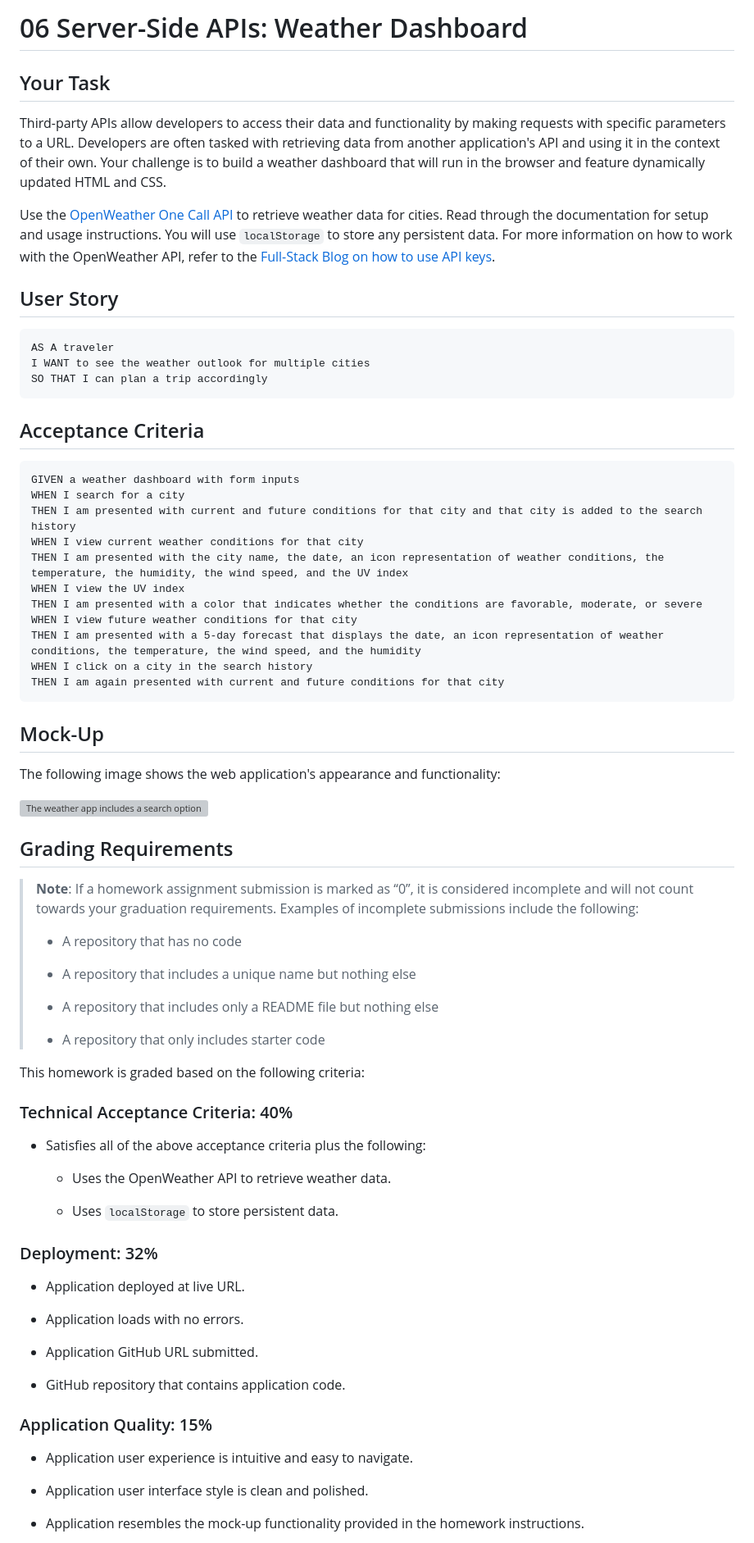
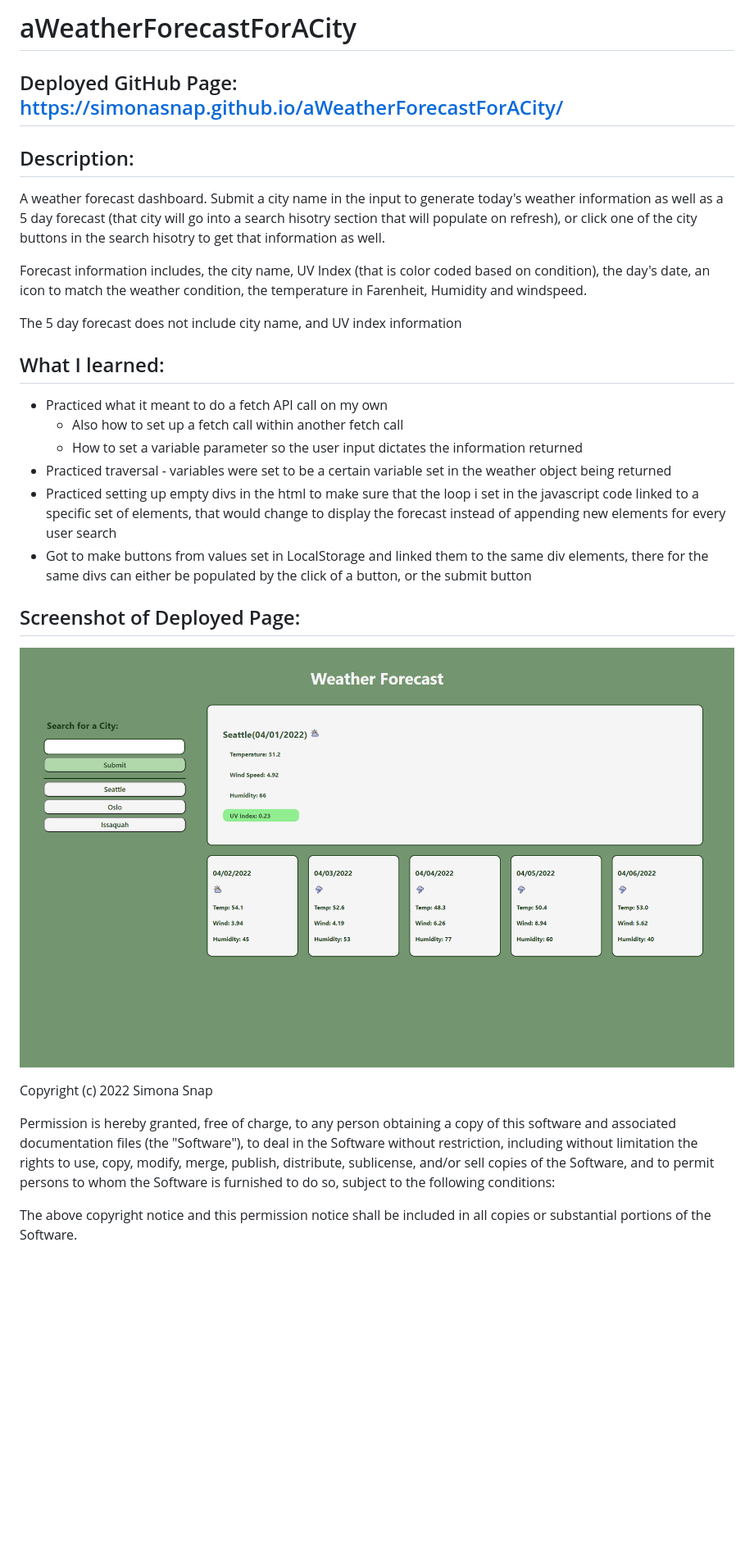
Before and after one commit to SimonaSnap/aWeatherForecastForACity, a Markdown page: README.md, the part around the change printed below. Shown: that part at 82% size. Rendered like a GitHub page; pictures changed too: assets/images/weatherForecastScreenshot.png (added); blank space fills up the shorter version; grey boxes are pictures that could not be loaded.

````diff
--- a/README.md
+++ b/README.md
@@ -1,78 +1,28 @@
-# 06 Server-Side APIs: Weather Dashboard
+# aWeatherForecastForACity
 
-## Your Task
+## Deployed GitHub Page: https://simonasnap.github.io/aWeatherForecastForACity/
 
-Third-party APIs allow developers to access their data and functionality by making requests with specific parameters to a URL. Developers are often tasked with retrieving data from another application's API and using it in the context of their own. Your challenge is to build a weather dashboard that will run in the browser and feature dynamically updated HTML and CSS.
+## Description:
+A weather forecast dashboard. Submit a city name in the input to generate today's weather information as well as a 5 day forecast (that city will go into a search hisotry section that will populate on refresh), or click one of the city buttons in the search hisotry to get that information as well.
 
-Use the [OpenWeather One Call API](https://openweathermap.org/api/one-call-api) to retrieve weather data for cities. Read through the documentation for setup and usage instructions. You will use `localStorage` to store any persistent data. For more information on how to work with the OpenWeather API, refer to the [Full-Stack Blog on how to use API keys](https://coding-boot-camp.github.io/full-stack/apis/how-to-use-api-keys).
+Forecast information includes, the city name, UV Index (that is color coded based on condition), the day's date, an icon to match the weather condition, the temperature in Farenheit, Humidity and windspeed.
 
-## User Story
+The 5 day forecast does not include city name, and UV index information
 
-```
-AS A traveler
-I WANT to see the weather outlook for multiple cities
-SO THAT I can plan a trip accordingly
-```
+## What I learned:
+- Practiced what it meant to do a fetch API call on my own
+    - Also how to set up a fetch call within another fetch call
+    - How to set a variable parameter so the user input dictates the information returned
+- Practiced traversal - variables were set to be a certain variable set in the weather object being returned
+- Practiced setting up empty divs in the html to make sure that the loop i set in the javascript code linked to a specific set of elements, that would change to display the forecast instead of appending new elements for every user search
+- Got to make buttons from values set in LocalStorage and linked them to the same div elements, there for the same divs can either be populated by the click of a button, or the submit button
 
-## Acceptance Criteria
+## Screenshot of Deployed Page:
+![A picture of the deployed HTML file](./assets/images/weatherForecastScreenshot.png "Weather Forecast Deployed Page Screenshot")
 
-```
-GIVEN a weather dashboard with form inputs
-WHEN I search for a city
-THEN I am presented with current and future conditions for that city and that city is added to the search history
-WHEN I view current weather conditions for that city
-THEN I am presented with the city name, the date, an icon representation of weather conditions, the temperature, the humidity, the wind speed, and the UV index
-WHEN I view the UV index
-THEN I am presented with a color that indicates whether the conditions are favorable, moderate, or severe
-WHEN I view future weather conditions for that city
-THEN I am presented with a 5-day forecast that displays the date, an icon representation of weather conditions, the temperature, the wind speed, and the humidity
-WHEN I click on a city in the search history
-THEN I am again presented with current and future conditions for that city
-```
+Copyright (c) 2022 Simona Snap
 
-## Mock-Up
+Permission is hereby granted, free of charge, to any person obtaining a copy of this software and associated documentation files (the "Software"), to deal in the Software without restriction, including without limitation the rights to use, copy, modify, merge, publish, distribute, sublicense, and/or sell copies of the Software, and to permit persons to whom the Software is furnished to do so, subject to the following conditions:
 
-The following image shows the web application's appearance and functionality:
+The above copyright notice and this permission notice shall be included in all copies or substantial portions of the Software.
 
-![The weather app includes a search option, a list of cities, and a five-day forecast and current weather conditions for Atlanta.](./Assets/06-server-side-apis-homework-demo.png)
-
-## Grading Requirements
-
-> **Note**: If a homework assignment submission is marked as “0”, it is considered incomplete and will not count towards your graduation requirements. Examples of incomplete submissions include the following:
->
-> * A repository that has no code
->
-> * A repository that includes a unique name but nothing else
->
-> * A repository that includes only a README file but nothing else
->
-> * A repository that only includes starter code
-
-This homework is graded based on the following criteria:
-
-### Technical Acceptance Criteria: 40%
-
-* Satisfies all of the above acceptance criteria plus the following:
-
-    * Uses the OpenWeather API to retrieve weather data.
-
-    * Uses `localStorage` to store persistent data.
-
-### Deployment: 32%
-
-* Application deployed at live URL.
-
-* Application loads with no errors.
-
-* Application GitHub URL submitted.
-
-* GitHub repository that contains application code.
-
-### Application Quality: 15%
-
-* Application user experience is intuitive and easy to navigate.
-
-* Application user interface style is clean and polished.
-
-* Application resembles the mock-up functionality provided in the homework instructions.
-
````
Also changed, not shown: other parts of README.md (+1 -22 lines), READMEmine.md (deleted, +0 -29 lines), 2 other files.
